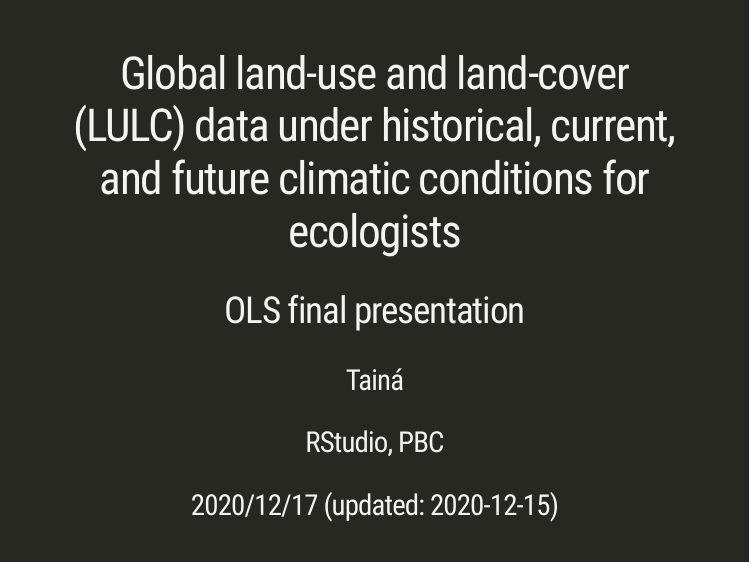
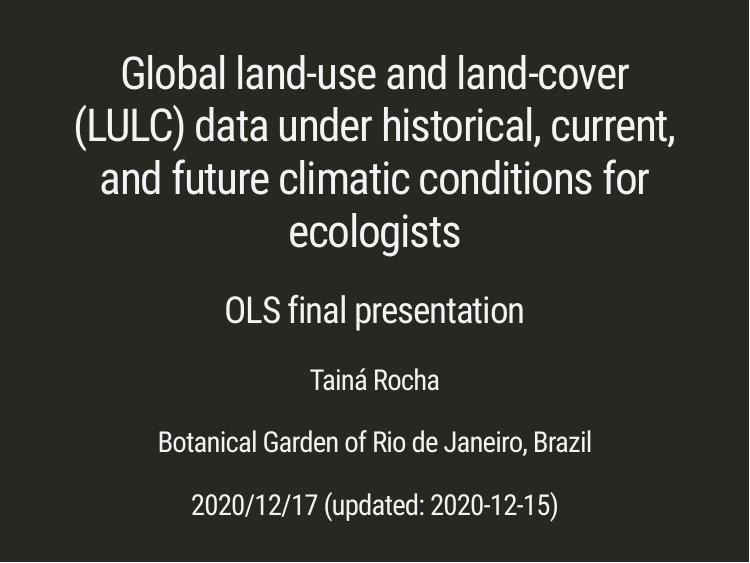
Before and after one commit to Tai-Rocha/OLS_2_Tai-Rocha.github.io, an R Markdown document (index.Rmd): page 1 of 5. Rendered offline with R 4.5, knitr and Pandoc, with nearby package versions; the slides are laid out offline by our stand-in for remark.js, each with all of its steps uncovered, in fonts that may differ from those the slides ask for, and without slide numbers, shadows or browser add-ons.

Commit message:
updating..

```diff
--- a/index.Rmd
+++ b/index.Rmd
@@ -1,8 +1,8 @@
 ---
 title: "Global land-use and land-cover (LULC) data under historical, current, and future climatic conditions for ecologists"
 subtitle: "OLS final presentation"
-author: "Tainá"
-institute: "RStudio, PBC"
+author: "Tainá Rocha"
+institute: "Botanical Garden of Rio de Janeiro, Brazil"
 date: "2020/12/17 (updated: `r Sys.Date()`)"
 output:
   xaringan::moon_reader:
```
